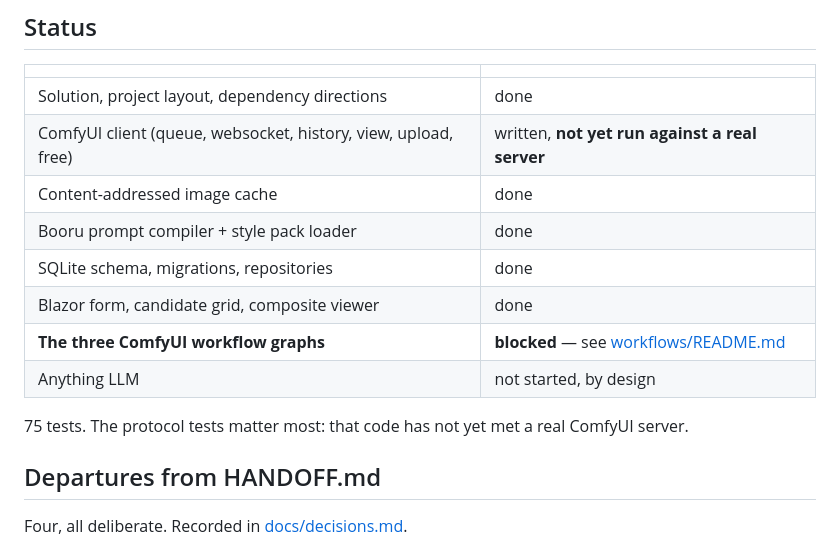
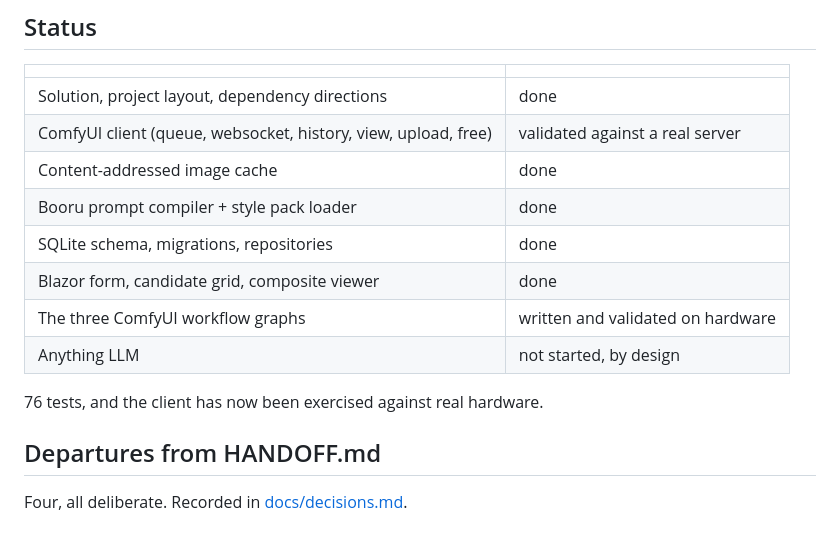
Before and after one commit to jncchds/adate, a Markdown page: README.md, the part around the change. GitHub-like rendering.

Commit message:
Update the status table now the client has met real hardware
Co-Authored-By: Claude Opus 5 <noreply@anthropic.com>

```diff
--- a/README.md
+++ b/README.md
@@ -63,15 +63,15 @@ ADATE_Comfy__BaseAddress=http://gpu-box:8188 dotnet run --project src/Game.Host
 | | |
 |---|---|
 | Solution, project layout, dependency directions | done |
-| ComfyUI client (queue, websocket, history, view, upload, free) | written, **not yet run against a real server** |
+| ComfyUI client (queue, websocket, history, view, upload, free) | validated against a real server |
 | Content-addressed image cache | done |
 | Booru prompt compiler + style pack loader | done |
 | SQLite schema, migrations, repositories | done |
 | Blazor form, candidate grid, composite viewer | done |
-| **The three ComfyUI workflow graphs** | **blocked** — see [workflows/README.md](workflows/README.md) |
+| The three ComfyUI workflow graphs | written and validated on hardware |
 | Anything LLM | not started, by design |
 
-75 tests. The protocol tests matter most: that code has not yet met a real ComfyUI server.
+76 tests, and the client has now been exercised against real hardware.
 
 ## Departures from HANDOFF.md
 
```
